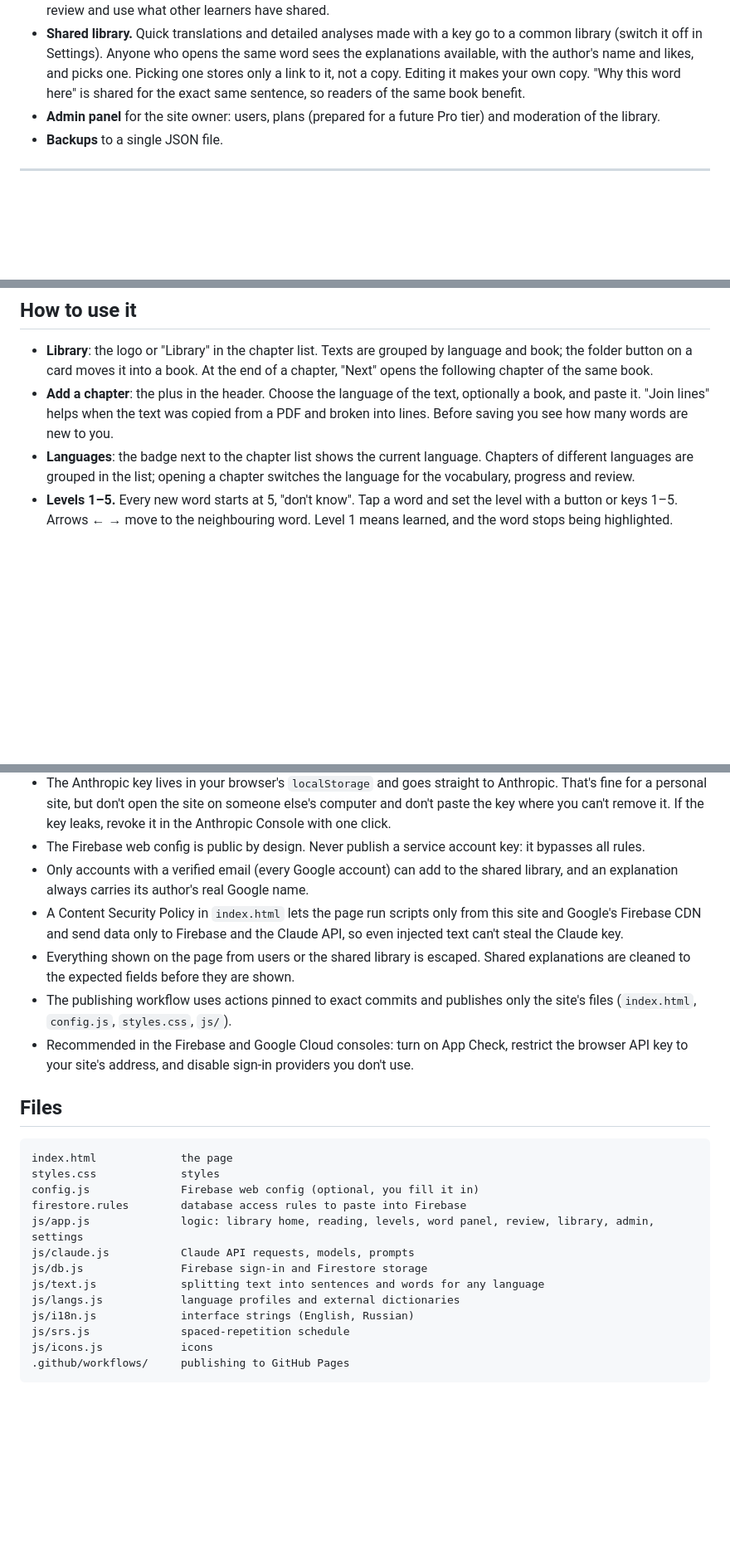
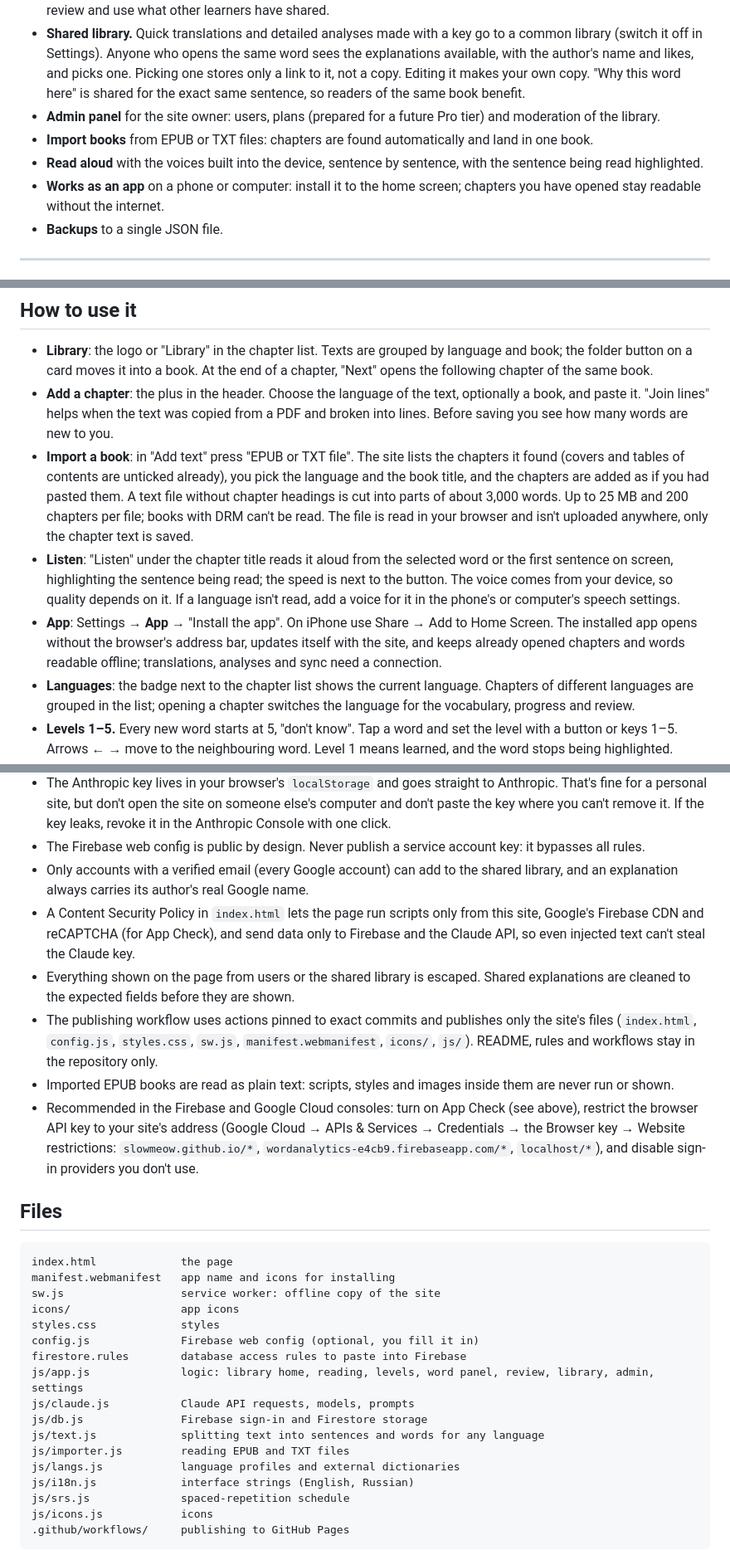
Before and after one commit to Slowmeow/palabra-por-palabra, a Markdown page: README.md, 3 parts joined by grey strips. Shown at 83% size. Rendered like a GitHub page; blank space fills up the shorter version.

Commit message:
README: book import, reading aloud, installing the app
Also lists the new files, the reCAPTCHA source in the CSP, and where
to restrict the browser API key to the site's addresses.

Co-Authored-By: Claude Opus 5.5 <noreply@anthropic.com>

````diff
--- a/README.md
+++ b/README.md
@@ -22,6 +22,9 @@ The rest of this file is for whoever runs the site (the admin) or a fork of it.
 - **Two modes.** With your own Claude API key you translate and analyze words yourself. Without a key you read, review and use what other learners have shared.
 - **Shared library.** Quick translations and detailed analyses made with a key go to a common library (switch it off in Settings). Anyone who opens the same word sees the explanations available, with the author's name and likes, and picks one. Picking one stores only a link to it, not a copy. Editing it makes your own copy. "Why this word here" is shared for the exact same sentence, so readers of the same book benefit.
 - **Admin panel** for the site owner: users, plans (prepared for a future Pro tier) and moderation of the library.
+- **Import books** from EPUB or TXT files: chapters are found automatically and land in one book.
+- **Read aloud** with the voices built into the device, sentence by sentence, with the sentence being read highlighted.
+- **Works as an app** on a phone or computer: install it to the home screen; chapters you have opened stay readable without the internet.
 - **Backups** to a single JSON file.
 
 ---
@@ -140,6 +143,9 @@ On first start the settings move to the new models (Opus 5.5 for analysis, Haiku
 
 - **Library**: the logo or "Library" in the chapter list. Texts are grouped by language and book; the folder button on a card moves it into a book. At the end of a chapter, "Next" opens the following chapter of the same book.
 - **Add a chapter**: the plus in the header. Choose the language of the text, optionally a book, and paste it. "Join lines" helps when the text was copied from a PDF and broken into lines. Before saving you see how many words are new to you.
+- **Import a book**: in "Add text" press "EPUB or TXT file". The site lists the chapters it found (covers and tables of contents are unticked already), you pick the language and the book title, and the chapters are added as if you had pasted them. A text file without chapter headings is cut into parts of about 3,000 words. Up to 25 MB and 200 chapters per file; books with DRM can't be read. The file is read in your browser and isn't uploaded anywhere, only the chapter text is saved.
+- **Listen**: "Listen" under the chapter title reads it aloud from the selected word or the first sentence on screen, highlighting the sentence being read; the speed is next to the button. The voice comes from your device, so quality depends on it. If a language isn't read, add a voice for it in the phone's or computer's speech settings.
+- **App**: Settings → **App** → "Install the app". On iPhone use Share → Add to Home Screen. The installed app opens without the browser's address bar, updates itself with the site, and keeps already opened chapters and words readable offline; translations, analyses and sync need a connection.
 - **Languages**: the badge next to the chapter list shows the current language. Chapters of different languages are grouped in the list; opening a chapter switches the language for the vocabulary, progress and review.
 - **Levels 1–5.** Every new word starts at 5, "don't know". Tap a word and set the level with a button or keys 1–5. Arrows ← → move to the neighbouring word. Level 1 means learned, and the word stops being highlighted.
 - **Highlight**: the marker button in the header switches between all words, only unlearned ones and no highlight. The lower the level, the paler the word.
@@ -174,15 +180,19 @@ Every couple of weeks open Settings and press "Download backup": you get one JSO
 - The Anthropic key lives in your browser's `localStorage` and goes straight to Anthropic. That's fine for a personal site, but don't open the site on someone else's computer and don't paste the key where you can't remove it. If the key leaks, revoke it in the Anthropic Console with one click.
 - The Firebase web config is public by design. Never publish a service account key: it bypasses all rules.
 - Only accounts with a verified email (every Google account) can add to the shared library, and an explanation always carries its author's real Google name.
-- A Content Security Policy in `index.html` lets the page run scripts only from this site and Google's Firebase CDN and send data only to Firebase and the Claude API, so even injected text can't steal the Claude key.
+- A Content Security Policy in `index.html` lets the page run scripts only from this site, Google's Firebase CDN and reCAPTCHA (for App Check), and send data only to Firebase and the Claude API, so even injected text can't steal the Claude key.
 - Everything shown on the page from users or the shared library is escaped. Shared explanations are cleaned to the expected fields before they are shown.
-- The publishing workflow uses actions pinned to exact commits and publishes only the site's files (`index.html`, `config.js`, `styles.css`, `js/`).
-- Recommended in the Firebase and Google Cloud consoles: turn on App Check, restrict the browser API key to your site's address, and disable sign-in providers you don't use.
+- The publishing workflow uses actions pinned to exact commits and publishes only the site's files (`index.html`, `config.js`, `styles.css`, `sw.js`, `manifest.webmanifest`, `icons/`, `js/`). README, rules and workflows stay in the repository only.
+- Imported EPUB books are read as plain text: scripts, styles and images inside them are never run or shown.
+- Recommended in the Firebase and Google Cloud consoles: turn on App Check (see above), restrict the browser API key to your site's address (Google Cloud → APIs & Services → Credentials → the Browser key → Website restrictions: `slowmeow.github.io/*`, `wordanalytics-e4cb9.firebaseapp.com/*`, `localhost/*`), and disable sign-in providers you don't use.
 
 ## Files
 
 ```
 index.html             the page
+manifest.webmanifest   app name and icons for installing
+sw.js                  service worker: offline copy of the site
+icons/                 app icons
 styles.css             styles
 config.js              Firebase web config (optional, you fill it in)
 firestore.rules        database access rules to paste into Firebase
@@ -190,6 +200,7 @@ js/app.js              logic: library home, reading, levels, word panel, review,
 js/claude.js           Claude API requests, models, prompts
 js/db.js               Firebase sign-in and Firestore storage
 js/text.js             splitting text into sentences and words for any language
+js/importer.js         reading EPUB and TXT files
 js/langs.js            language profiles and external dictionaries
 js/i18n.js             interface strings (English, Russian)
 js/srs.js              spaced-repetition schedule
````
